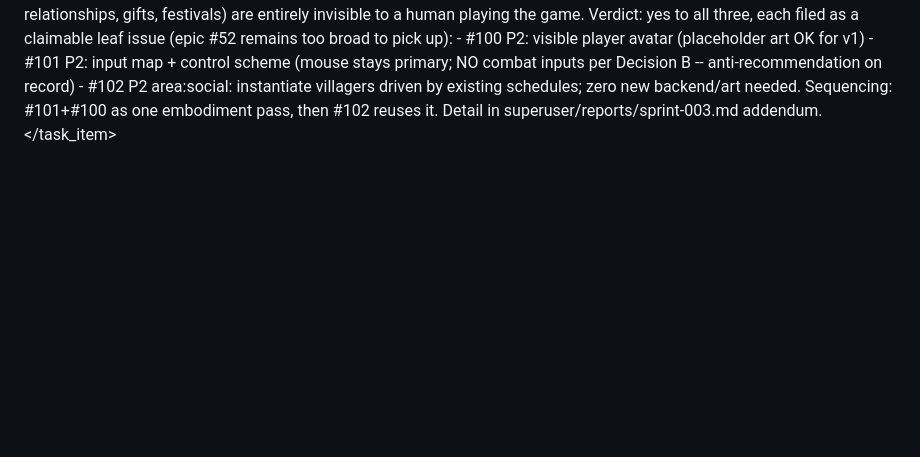
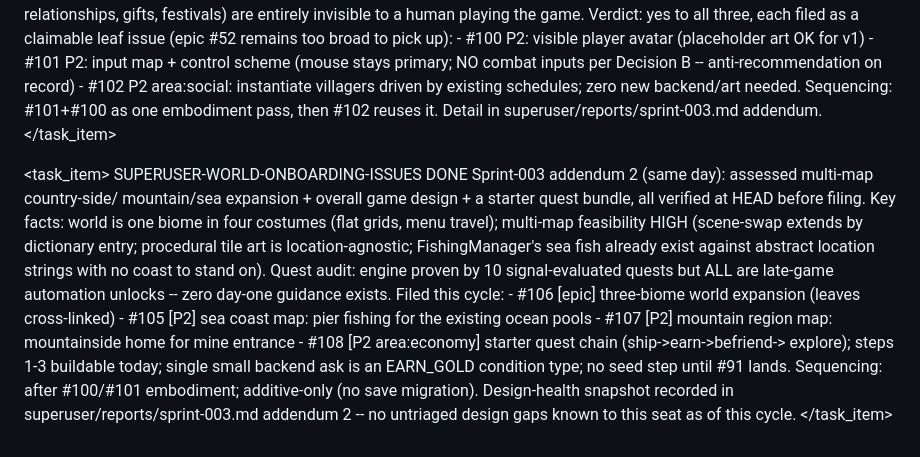
Before and after one commit to GRITui/story-of-country-side, a Markdown page: backlog-inbox.md, the part around the change. Drawn GitHub-style; blank space fills up the shorter version.

```diff
--- a/backlog-inbox.md
+++ b/backlog-inbox.md
@@ -2303,3 +2303,30 @@ either, so the remote branches remain as harmless merged-and-stale refs).
     Detail in superuser/reports/sprint-003.md addendum.
   </description>
 </task_item>
+
+<task_item>
+  <id>SUPERUSER-WORLD-ONBOARDING-ISSUES</id>
+  <status>DONE</status>
+  <description>
+    Sprint-003 addendum 2 (same day): assessed multi-map country-side/
+    mountain/sea expansion + overall game design + a starter quest bundle,
+    all verified at HEAD before filing. Key facts: world is one biome in
+    four costumes (flat grids, menu travel); multi-map feasibility HIGH
+    (scene-swap extends by dictionary entry; procedural tile art is
+    location-agnostic; FishingManager's sea fish already exist against
+    abstract location strings with no coast to stand on). Quest audit:
+    engine proven by 10 signal-evaluated quests but ALL are late-game
+    automation unlocks -- zero day-one guidance exists.
+    Filed this cycle:
+    - #106 [epic] three-biome world expansion (leaves cross-linked)
+    - #105 [P2] sea coast map: pier fishing for the existing ocean pools
+    - #107 [P2] mountain region map: mountainside home for mine entrance
+    - #108 [P2 area:economy] starter quest chain (ship->earn->befriend->
+      explore); steps 1-3 buildable today; single small backend ask is an
+      EARN_GOLD condition type; no seed step until #91 lands.
+    Sequencing: after #100/#101 embodiment; additive-only (no save
+    migration). Design-health snapshot recorded in
+    superuser/reports/sprint-003.md addendum 2 -- no untriaged design
+    gaps known to this seat as of this cycle.
+  </description>
+</task_item>
```
Also changed, not shown: superuser/reports/sprint-003.md (+36 -0 lines).
